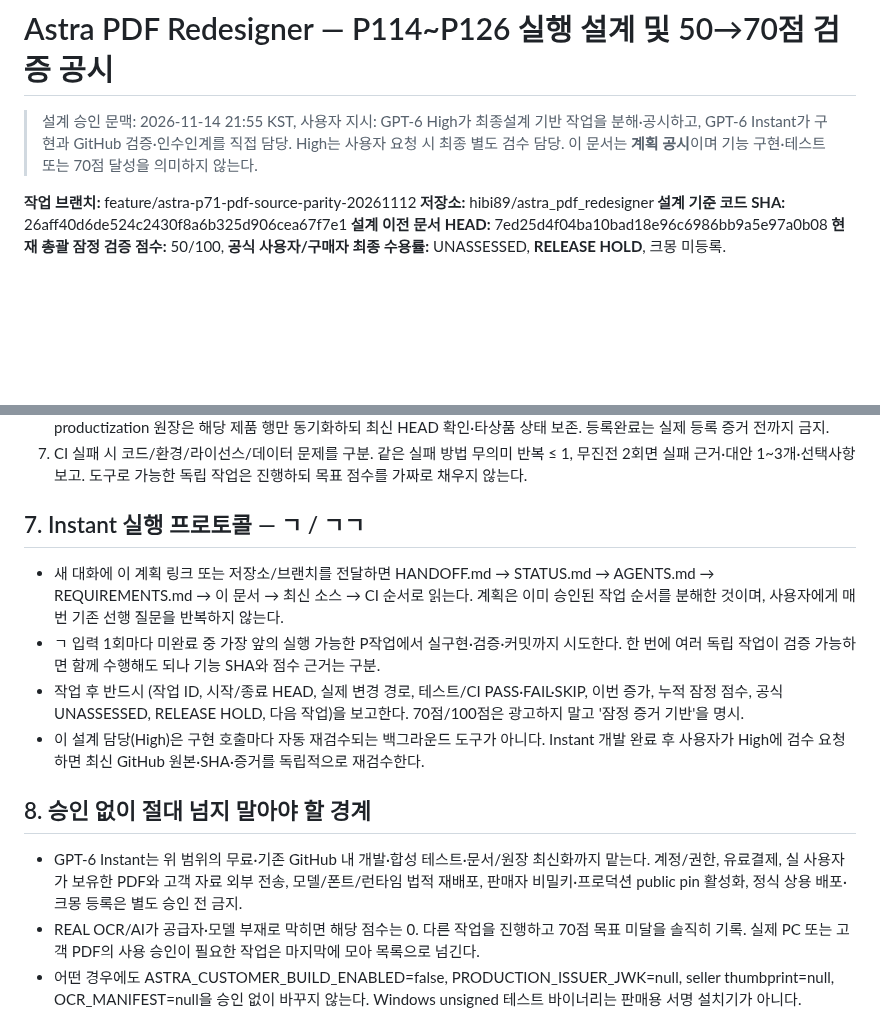
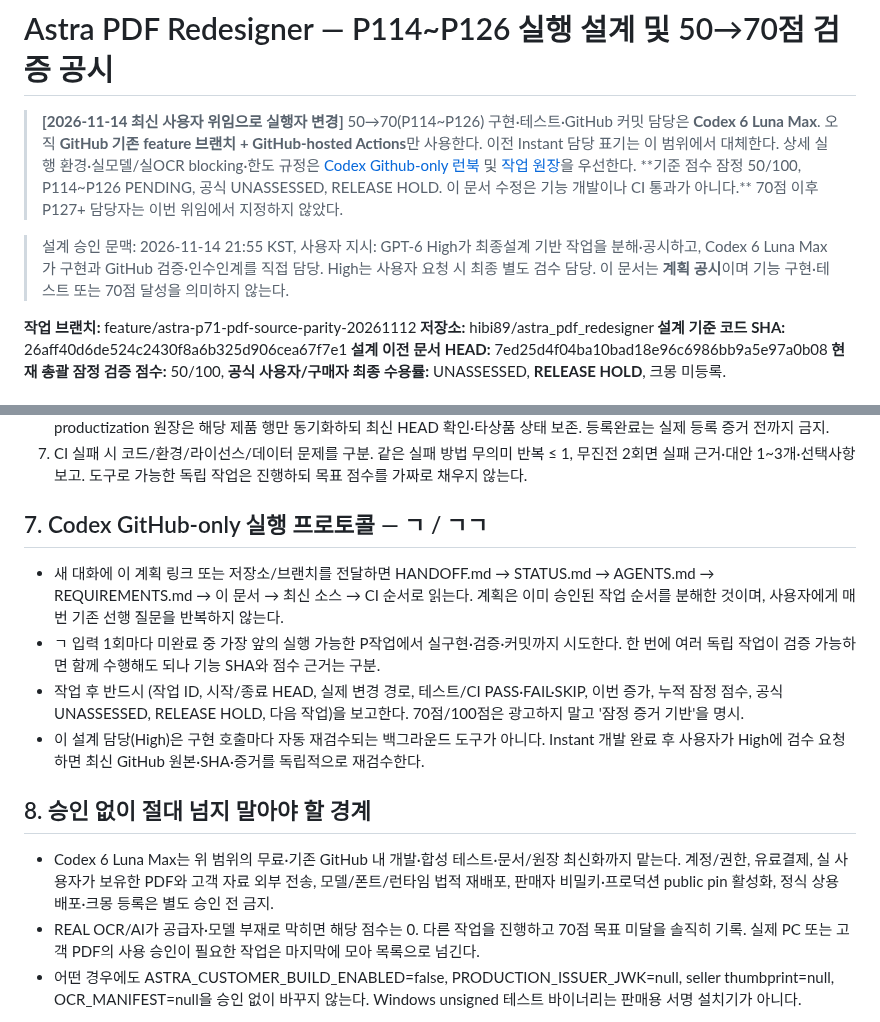
Before and after one commit to hibi89/astra_pdf_redesigner, a Markdown page: docs/commercial/ASTRA_P114_P126_50_TO_70_EXECUTION_PLAN_20261114.md, 2 parts joined by grey strips. Rendered like a GitHub page; blank space fills up the shorter version.

```diff
--- a/docs/commercial/ASTRA_P114_P126_50_TO_70_EXECUTION_PLAN_20261114.md
+++ b/docs/commercial/ASTRA_P114_P126_50_TO_70_EXECUTION_PLAN_20261114.md
@@ -1,6 +1,9 @@
 # Astra PDF Redesigner — P114~P126 실행 설계 및 50→70점 검증 공시
 
-> 설계 승인 문맥: 2026-11-14 21:55 KST, 사용자 지시: GPT-6 High가 최종설계 기반 작업을 분해·공시하고, GPT-6 Instant가 구현과 GitHub 검증·인수인계를 직접 담당. High는 사용자 요청 시 최종 별도 검수 담당. 이 문서는 **계획 공시**이며 기능 구현·테스트 또는 70점 달성을 의미하지 않는다.
+> **[2026-11-14 최신 사용자 위임으로 실행자 변경]** 50→70(P114~P126) 구현·테스트·GitHub 커밋 담당은 **Codex 6 Luna Max**. 오직 **GitHub 기존 feature 브랜치 + GitHub-hosted Actions**만 사용한다. 이전 Instant 담당 표기는 이 범위에서 대체한다. 상세 실행 환경·실모델/실OCR blocking·한도 규정은 [Codex Github-only 런북](ASTRA_CODEX_LUNA_MAX_GITHUB_ONLY_P114_P126_20261114.md) 및 [작업 원장](ASTRA_P114_P126_TASK_REGISTER_20261114.json)을 우선한다. **기준 점수 잠정 50/100, P114~P126 PENDING, 공식 UNASSESSED, RELEASE HOLD. 이 문서 수정은 기능 개발이나 CI 통과가 아니다.** 70점 이후 P127+ 담당자는 이번 위임에서 지정하지 않았다.
+
+
+> 설계 승인 문맥: 2026-11-14 21:55 KST, 사용자 지시: GPT-6 High가 최종설계 기반 작업을 분해·공시하고, Codex 6 Luna Max가 구현과 GitHub 검증·인수인계를 직접 담당. High는 사용자 요청 시 최종 별도 검수 담당. 이 문서는 **계획 공시**이며 기능 구현·테스트 또는 70점 달성을 의미하지 않는다.
 
 **작업 브랜치:** feature/astra-p71-pdf-source-parity-20261112
 **저장소:** hibi89/astra_pdf_redesigner
@@ -200,7 +203,7 @@
 6. STATUS.md, HANDOFF.md, docs/commercial/ASTRA_FINAL_EVIDENCE_SCORE_20261114.md를 업데이트. 중앙 kmong-productization 원장은 해당 제품 행만 동기화하되 최신 HEAD 확인·타상품 상태 보존. 등록완료는 실제 등록 증거 전까지 금지.
 7. CI 실패 시 코드/환경/라이선스/데이터 문제를 구분. 같은 실패 방법 무의미 반복 ≤ 1, 무진전 2회면 실패 근거·대안 1~3개·선택사항 보고. 도구로 가능한 독립 작업은 진행하되 목표 점수를 가짜로 채우지 않는다.
 
-## 7. Instant 실행 프로토콜 — ㄱ / ㄱㄱ
+## 7. Codex GitHub-only 실행 프로토콜 — ㄱ / ㄱㄱ
 
 - 새 대화에 이 계획 링크 또는 저장소/브랜치를 전달하면 HANDOFF.md → STATUS.md → AGENTS.md → REQUIREMENTS.md → 이 문서 → 최신 소스 → CI 순서로 읽는다. 계획은 이미 승인된 작업 순서를 분해한 것이며, 사용자에게 매번 기존 선행 질문을 반복하지 않는다.
 - ㄱ 입력 1회마다 미완료 중 가장 앞의 실행 가능한 P작업에서 실구현·검증·커밋까지 시도한다. 한 번에 여러 독립 작업이 검증 가능하면 함께 수행해도 되나 기능 SHA와 점수 근거는 구분.
@@ -209,7 +212,7 @@
 
 ## 8. 승인 없이 절대 넘지 말아야 할 경계
 
-- GPT-6 Instant는 위 범위의 무료·기존 GitHub 내 개발·합성 테스트·문서/원장 최신화까지 맡는다. 계정/권한, 유료결제, 실 사용자가 보유한 PDF와 고객 자료 외부 전송, 모델/폰트/런타임 법적 재배포, 판매자 비밀키·프로덕션 public pin 활성화, 정식 상용 배포·크몽 등록은 별도 승인 전 금지.
+- Codex 6 Luna Max는 위 범위의 무료·기존 GitHub 내 개발·합성 테스트·문서/원장 최신화까지 맡는다. 계정/권한, 유료결제, 실 사용자가 보유한 PDF와 고객 자료 외부 전송, 모델/폰트/런타임 법적 재배포, 판매자 비밀키·프로덕션 public pin 활성화, 정식 상용 배포·크몽 등록은 별도 승인 전 금지.
 - REAL OCR/AI가 공급자·모델 부재로 막히면 해당 점수는 0. 다른 작업을 진행하고 70점 목표 미달을 솔직히 기록. 실제 PC 또는 고객 PDF의 사용 승인이 필요한 작업은 마지막에 모아 목록으로 넘긴다.
 - 어떤 경우에도 ASTRA_CUSTOMER_BUILD_ENABLED=false, PRODUCTION_ISSUER_JWK=null, seller thumbprint=null, OCR_MANIFEST=null을 승인 없이 바꾸지 않는다. Windows unsigned 테스트 바이너리는 판매용 서명 설치기가 아니다.
 
```
Also changed, not shown: other parts of docs/commercial/ASTRA_P114_P126_50_TO_70_EXECUTION_PLAN_20261114.md (+13 -13 lines).
